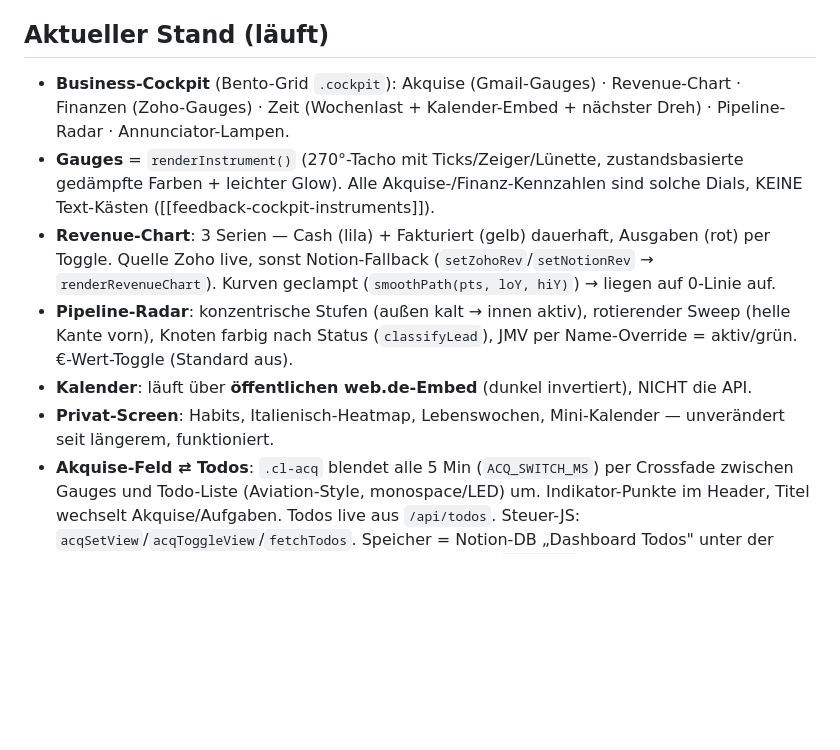
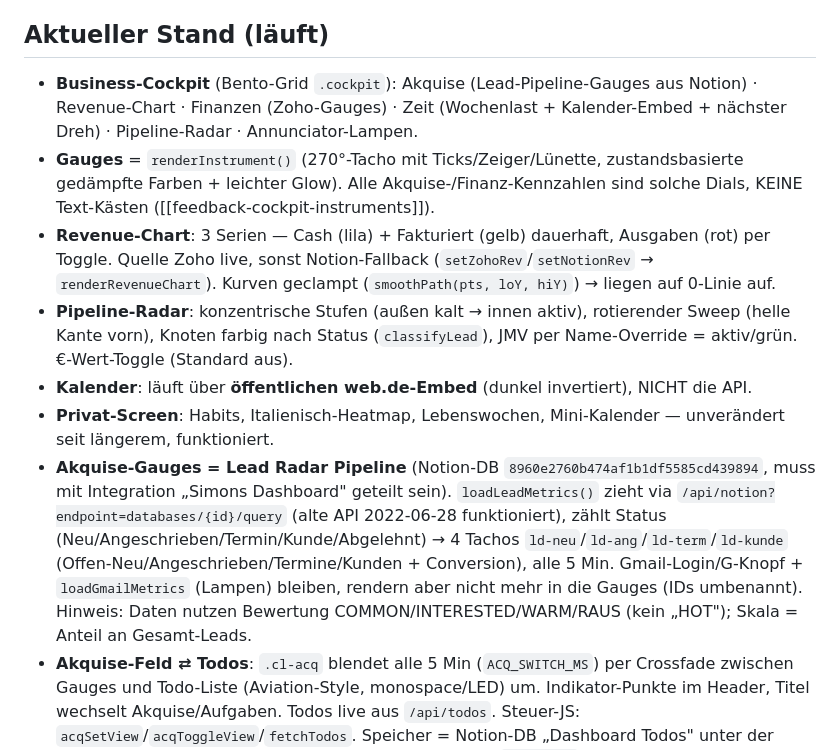
Before and after one commit to simonraphaelprvt/Simon-dashboard, a Markdown page: CLAUDE.md, the part around the change. GitHub-like rendering; blank space fills up the shorter version.

Commit message:
Docs: Akquise-Feld nutzt Lead Radar Pipeline statt Gmail
Co-Authored-By: Claude Opus 4.8 <noreply@anthropic.com>

```diff
--- a/CLAUDE.md
+++ b/CLAUDE.md
@@ -23,12 +23,13 @@ Zwei Vollbild-Screens, umschaltbar: **Business** (dunkles Cockpit) + **Privat**
 - **Env-Vars (in Vercel-Dashboard zu setzen):** `NOTION_TOKEN`, `ZOHO_CLIENT_ID`, `ZOHO_CLIENT_SECRET`, optional `ZOHO_ORG_ID` (Fallback `20108471590` hart in `zoho.js`). `GMAIL_CLIENT_ID` steht im Code.
 
 ## Aktueller Stand (läuft)
-- **Business-Cockpit** (Bento-Grid `.cockpit`): Akquise (Gmail-Gauges) · Revenue-Chart · Finanzen (Zoho-Gauges) · Zeit (Wochenlast + Kalender-Embed + nächster Dreh) · Pipeline-Radar · Annunciator-Lampen.
+- **Business-Cockpit** (Bento-Grid `.cockpit`): Akquise (Lead-Pipeline-Gauges aus Notion) · Revenue-Chart · Finanzen (Zoho-Gauges) · Zeit (Wochenlast + Kalender-Embed + nächster Dreh) · Pipeline-Radar · Annunciator-Lampen.
 - **Gauges** = `renderInstrument()` (270°-Tacho mit Ticks/Zeiger/Lünette, zustandsbasierte gedämpfte Farben + leichter Glow). Alle Akquise-/Finanz-Kennzahlen sind solche Dials, KEINE Text-Kästen ([[feedback-cockpit-instruments]]).
 - **Revenue-Chart**: 3 Serien — Cash (lila) + Fakturiert (gelb) dauerhaft, Ausgaben (rot) per Toggle. Quelle Zoho live, sonst Notion-Fallback (`setZohoRev`/`setNotionRev` → `renderRevenueChart`). Kurven geclampt (`smoothPath(pts, loY, hiY)`) → liegen auf 0-Linie auf.
 - **Pipeline-Radar**: konzentrische Stufen (außen kalt → innen aktiv), rotierender Sweep (helle Kante vorn), Knoten farbig nach Status (`classifyLead`), JMV per Name-Override = aktiv/grün. €-Wert-Toggle (Standard aus).
 - **Kalender**: läuft über **öffentlichen web.de-Embed** (dunkel invertiert), NICHT die API.
 - **Privat-Screen**: Habits, Italienisch-Heatmap, Lebenswochen, Mini-Kalender — unverändert seit längerem, funktioniert.
+- **Akquise-Gauges = Lead Radar Pipeline** (Notion-DB `8960e2760b474af1b1df5585cd439894`, muss mit Integration „Simons Dashboard" geteilt sein). `loadLeadMetrics()` zieht via `/api/notion?endpoint=databases/{id}/query` (alte API 2022-06-28 funktioniert), zählt Status (Neu/Angeschrieben/Termin/Kunde/Abgelehnt) → 4 Tachos `ld-neu`/`ld-ang`/`ld-term`/`ld-kunde` (Offen-Neu/Angeschrieben/Termine/Kunden + Conversion), alle 5 Min. Gmail-Login/G-Knopf + `loadGmailMetrics` (Lampen) bleiben, rendern aber nicht mehr in die Gauges (IDs umbenannt). Hinweis: Daten nutzen Bewertung COMMON/INTERESTED/WARM/RAUS (kein „HOT"); Skala = Anteil an Gesamt-Leads.
 - **Akquise-Feld ⇄ Todos**: `.cl-acq` blendet alle 5 Min (`ACQ_SWITCH_MS`) per Crossfade zwischen Gauges und Todo-Liste (Aviation-Style, monospace/LED) um. Indikator-Punkte im Header, Titel wechselt Akquise/Aufgaben. Todos live aus `/api/todos`. Steuer-JS: `acqSetView`/`acqToggleView`/`fetchTodos`. Speicher = Notion-DB „Dashboard Todos" unter der Pipeline-Seite (auto-angelegt). Schreib-Key per Header `x-api-key` (Fallback im Code, optional `TODO_API_KEY` als Env). Für Siri/Shortcuts: POST `{"task":"…"}`. Manueller Umschalt-Button unten rechts (`acq-toggle-btn`/`acqManualToggle`, setzt den Takt zurück).
 - **Todo-Toggle + Mitternachts-Reset**: Zeilen antippbar → PATCH `{id,status}` mit `x-ui-key` (UI-Key `TODO_UI_KEY`, kann nur umschalten, nicht anlegen). Erledigte bleiben sichtbar, grün markiert (LED + „ERLEDIGT"-Tag), kein Durchstreichen, offene zuerst. Reset = **Cleanup-on-GET** (kein Cron): GET archiviert erledigte mit `last_edited_time` < heute (Europe/Berlin); UI feuert `scheduleMidnightCleanup` um 00:00 lokal. DST-sicher (Intl timeZone).
 
```
